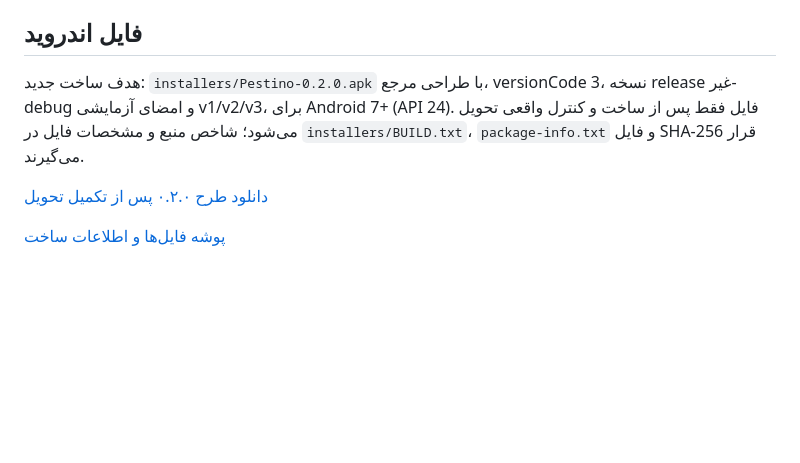
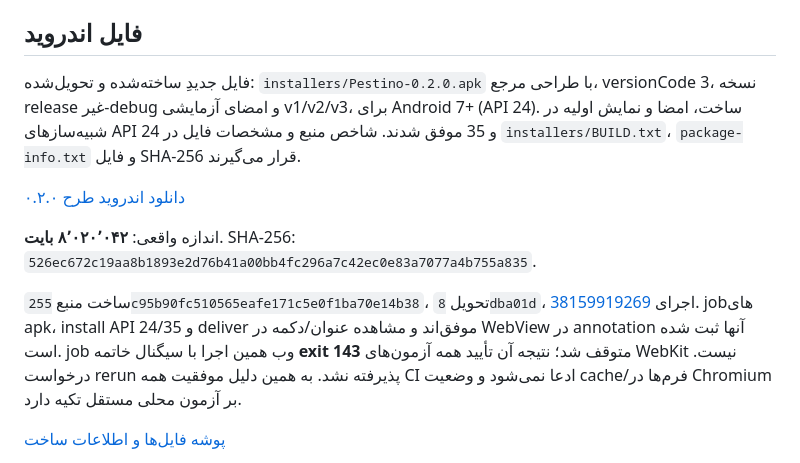
Before and after one commit to zehnyarai/Zehnyar, a Markdown page: docs/free-installation.md, the part around the change. Drawn GitHub-style; blank space fills up the shorter version.

```diff
--- a/docs/free-installation.md
+++ b/docs/free-installation.md
@@ -4,9 +4,13 @@
 
 ## فایل اندروید
 
-هدف ساخت جدید: `installers/Pestino-0.2.0.apk` با طراحی مرجع، versionCode 3، نسخه release غیر-debug و امضای آزمایشی v1/v2/v3، برای Android 7+ (API 24). فایل فقط پس از ساخت و کنترل واقعی تحویل می‌شود؛ شاخص منبع و مشخصات فایل در `installers/BUILD.txt`، `package-info.txt` و فایل SHA-256 قرار می‌گیرند.
+فایل جدیدِ ساخته‌شده و تحویل‌شده: `installers/Pestino-0.2.0.apk` با طراحی مرجع، versionCode 3، نسخه release غیر-debug و امضای آزمایشی v1/v2/v3، برای Android 7+ (API 24). ساخت، امضا و نمایش اولیه در شبیه‌سازهای API 24 و 35 موفق شدند. شاخص منبع و مشخصات فایل در `installers/BUILD.txt`، `package-info.txt` و فایل SHA-256 قرار می‌گیرند.
 
-[دانلود طرح ۰.۲.۰ پس از تکمیل تحویل](https://raw.githubusercontent.com/zehnyarai/Zehnyar/arena/e819b607-zehnyar/installers/Pestino-0.2.0.apk)
+[دانلود اندروید طرح ۰.۲.۰](https://raw.githubusercontent.com/zehnyarai/Zehnyar/arena/e819b607-zehnyar/installers/Pestino-0.2.0.apk)
+
+اندازه واقعی: **۸٬۰۲۰٬۰۴۲ بایت**. SHA-256: `526ec672c19aa8b1893e2d76b41a00bb4fc296a7c42ec0e83a7077a4b755a835`.
+
+ساخت منبع `255c95b90fc510565eafe171c5e0f1ba70e14b38`، تحویل `8dba01d`، اجرای [38159919269](https://github.com/zehnyarai/Zehnyar/actions/runs/38159919269). jobهای apk، install API 24/35 و deliver موفق‌اند و مشاهده عنوان/دکمه در WebView در annotation آنها ثبت شده است. job وب همین اجرا با سیگنال خاتمه **exit 143** متوقف شد؛ نتیجه آن تأیید همه آزمون‌های WebKit نیست. درخواست rerun پذیرفته نشد. به همین دلیل موفقیت همه CI ادعا نمی‌شود و وضعیت cache/فرم‌ها در Chromium بر آزمون محلی مستقل تکیه دارد.
 
 [پوشه فایل‌ها و اطلاعات ساخت](https://github.com/zehnyarai/Zehnyar/tree/arena/e819b607-zehnyar/installers)
 
```
Also changed, not shown: README.md (+1 -1 lines), docs/reference-design-and-science.md (+8 -0 lines).
